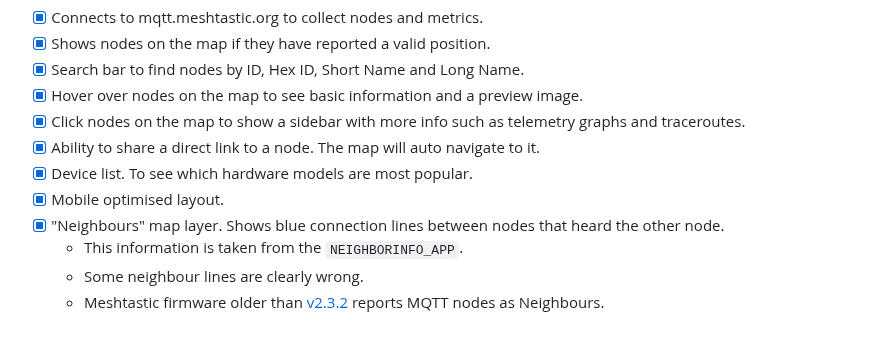
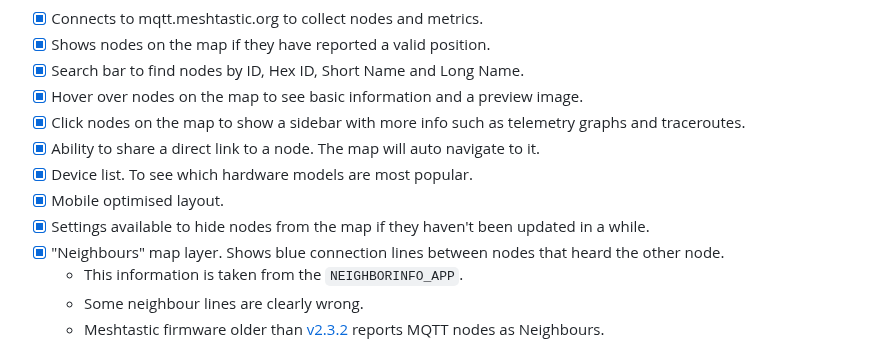
Before and after one commit to liamcottle/meshtastic-map, a Markdown page: README.md, the part around the change. GitHub-like rendering.

Commit message:
add nodes max age setting feature to readme

```diff
--- a/README.md
+++ b/README.md
@@ -38,6 +38,7 @@ My version of the map is available at https://meshtastic.liamcottle.net
 - [x] Ability to share a direct link to a node. The map will auto navigate to it.
 - [x] Device list. To see which hardware models are most popular.
 - [x] Mobile optimised layout.
+- [x] Settings available to hide nodes from the map if they haven't been updated in a while.
 - [x] "Neighbours" map layer. Shows blue connection lines between nodes that heard the other node.
   - This information is taken from the `NEIGHBORINFO_APP`.
   - Some neighbour lines are clearly wrong.
```
